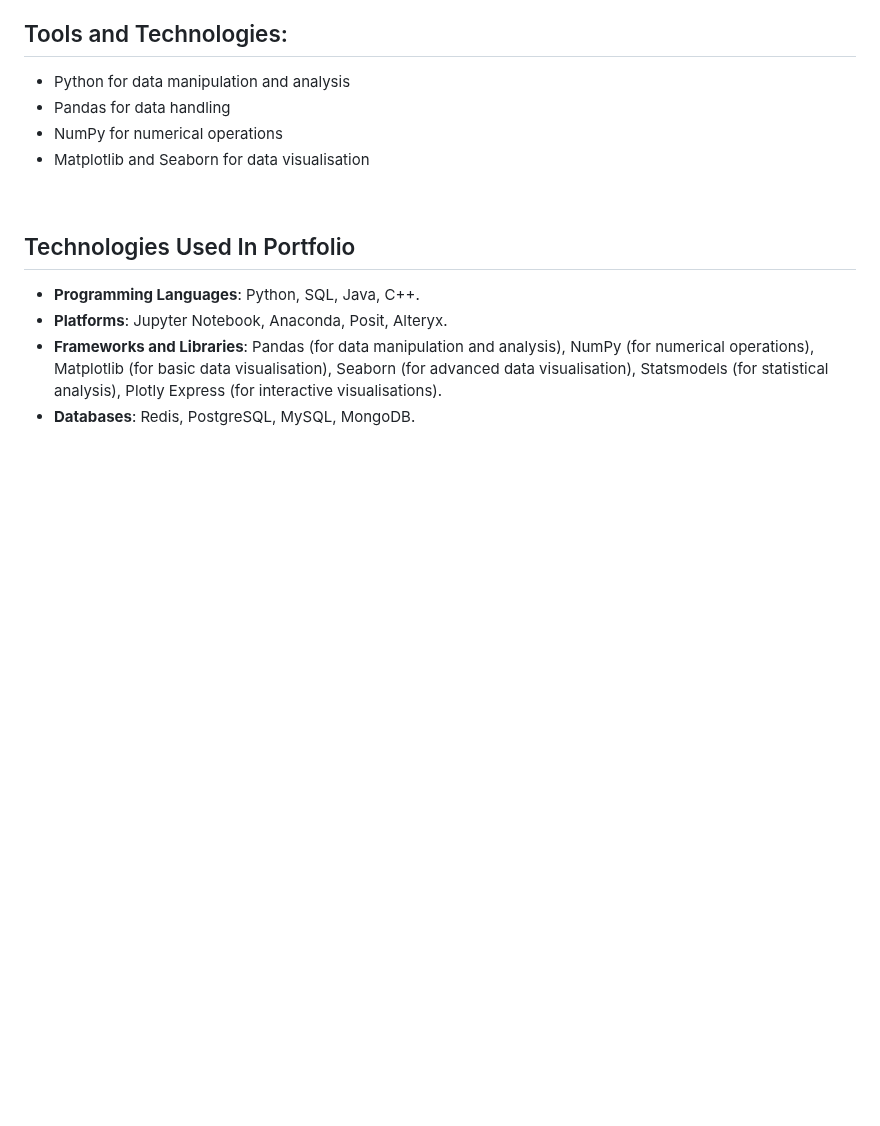
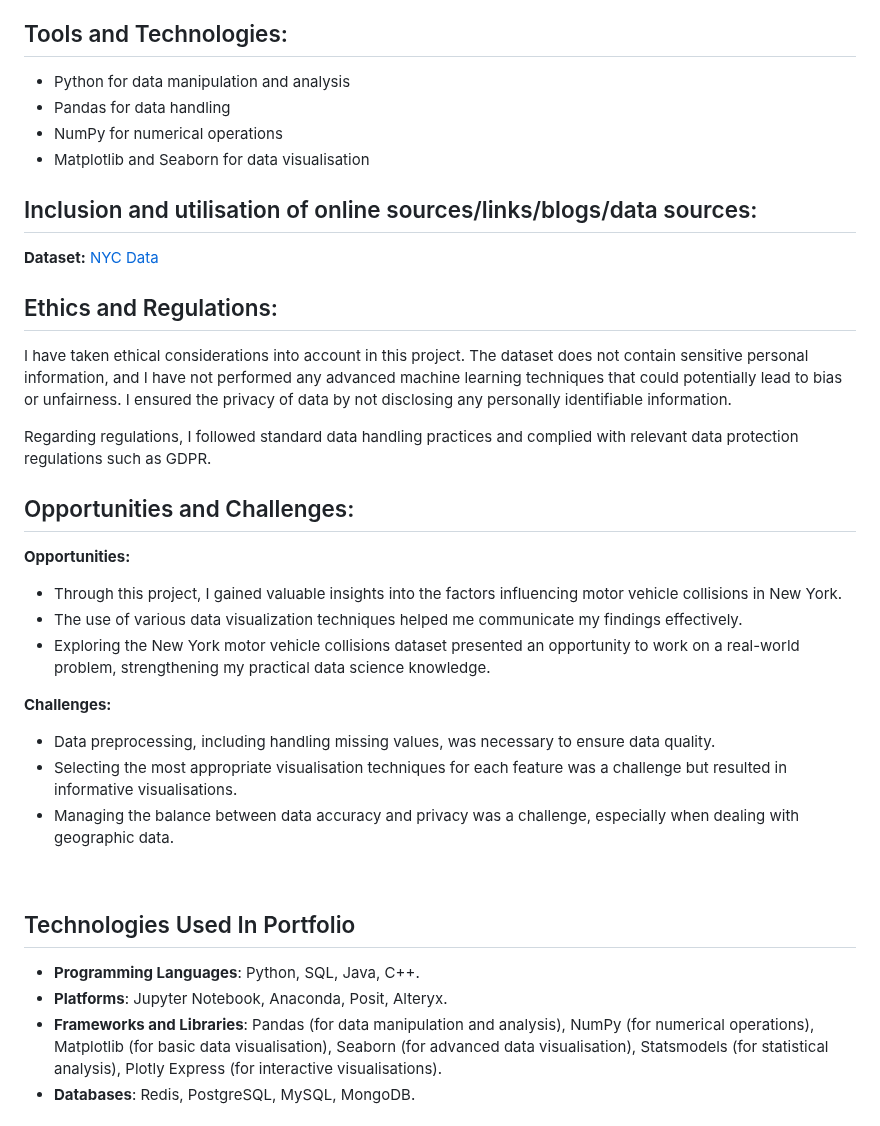
Before and after one commit to DanielGiedraitis/Data-Science-Machine-Learning-Portfolio, a Markdown page: README.md, the part around the change. Rendered like a GitHub page; blank space fills up the shorter version.

```diff
--- a/README.md
+++ b/README.md
@@ -224,6 +224,24 @@ The dataset was obtained from [NYC Data](https://data.cityofnewyork.us/Public-Sa
 - NumPy for numerical operations
 - Matplotlib and Seaborn for data visualisation
 
+## Inclusion and utilisation of online sources/links/blogs/data sources:
+**Dataset:** [NYC Data](https://data.cityofnewyork.us/Public-Safety/Motor-Vehicle-Collisions-Crashes/h9gi-nx95)
+
+## Ethics and Regulations:
+I have taken ethical considerations into account in this project. The dataset does not contain sensitive personal information, and I have not performed any advanced machine learning techniques that could potentially lead to bias or unfairness. I ensured the privacy of data by not disclosing any personally identifiable information.
+
+Regarding regulations, I followed standard data handling practices and complied with relevant data protection regulations such as GDPR.
+
+## Opportunities and Challenges:
+**Opportunities:**
+- Through this project, I gained valuable insights into the factors influencing motor vehicle collisions in New York.
+- The use of various data visualization techniques helped me communicate my findings effectively.
+- Exploring the New York motor vehicle collisions dataset presented an opportunity to work on a real-world problem, strengthening my practical data science knowledge.
+
+**Challenges:**
+- Data preprocessing, including handling missing values, was necessary to ensure data quality.
+- Selecting the most appropriate visualisation techniques for each feature was a challenge but resulted in informative visualisations.
+- Managing the balance between data accuracy and privacy was a challenge, especially when dealing with geographic data.
 
 <br>
 
```
